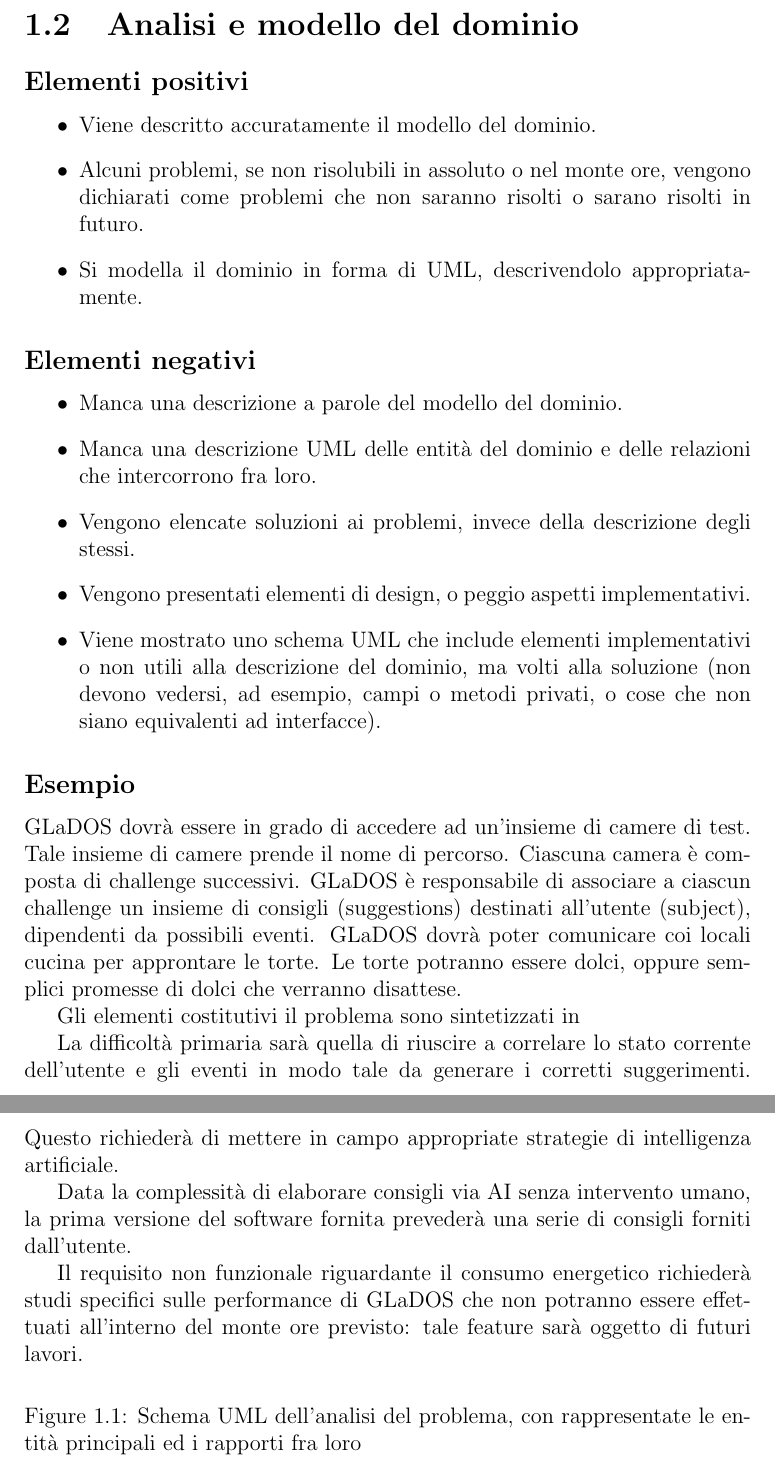
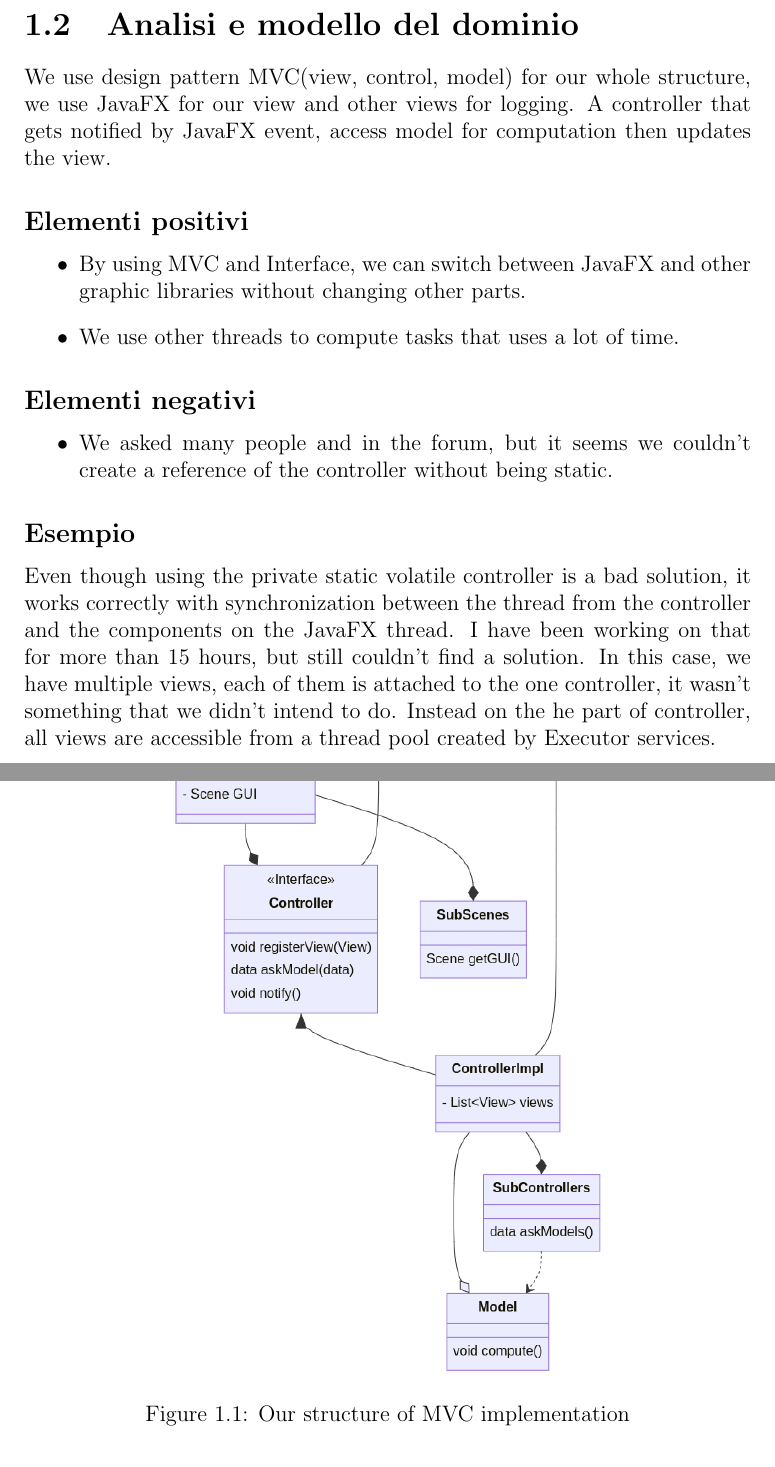
Before and after one commit to rcasadei-unibo/students-oop21-pbm, a LaTeX document (report/report.tex): two parts of pages 5 and 6 of 26, joined at a grey line, cut so that both start at the same text. Compiled offline with pdfLaTeX.

Commit message:
add domain analysis

```diff
--- a/report/report.tex
+++ b/report/report.tex
@@ -68,53 +68,31 @@ Such as using deep learning to analyze future accounts' conditions based on the
 \end{itemize}
 
 \section{Analisi e modello del dominio}
-
+We use design pattern MVC(view, control, model) for our whole structure, we use JavaFX for our view and other views for logging.
+A controller that gets notified by JavaFX event, access model for computation then updates the view.
 
 
 \subsection*{Elementi positivi}
 \begin{itemize}
-	\item Viene descritto accuratamente il modello del dominio.
-	\item Alcuni problemi, se non risolubili in assoluto o nel monte ore, vengono dichiarati come problemi che non saranno risolti o sarano risolti in futuro.
-	\item Si modella il dominio in forma di UML, descrivendolo appropriatamente.
+	\item By using MVC and Interface, we can switch between JavaFX and other graphic libraries without changing other parts.
+    \item We use other threads to compute tasks that uses a lot of time.
 \end{itemize}
 
 \subsection*{Elementi negativi}
 \begin{itemize}
-	\item Manca una descrizione a parole del modello del dominio.
-	\item Manca una descrizione UML delle entità del dominio e delle relazioni che intercorrono fra loro.
-	\item Vengono elencate soluzioni ai problemi, invece della descrizione degli stessi.
-	\item Vengono presentati elementi di design, o peggio aspetti implementativi.
-	\item Viene mostrato uno schema UML che include elementi implementativi o non utili alla descrizione del dominio, ma volti alla soluzione (non devono vedersi, ad esempio, campi o metodi privati, o cose che non siano equivalenti ad interfacce).
+    \item We asked many people and in the forum, but it seems we couldn't create a reference of the controller without being static.
 \end{itemize}
 
 \subsection*{Esempio}
-GLaDOS dovrà essere in grado di accedere ad un'insieme di camere di test.
-%
-Tale insieme di camere prende il nome di percorso.
-%
-Ciascuna camera è composta di challenge successivi.
-%
-GLaDOS è responsabile di associare a ciascun challenge un insieme di consigli (suggestions) destinati all'utente (subject), dipendenti da possibili eventi.
-%
-GLaDOS dovrà poter comunicare coi locali cucina per approntare le torte.
-%
-Le torte potranno essere dolci, oppure semplici promesse di dolci che verranno disattese.
-
-Gli elementi costitutivi il problema sono sintetizzati in
-
-La difficoltà primaria sarà quella di riuscire a correlare lo stato corrente dell'utente e gli eventi in modo tale da generare i corretti suggerimenti.
-%
-Questo richiederà di mettere in campo appropriate strategie di intelligenza artificiale.
-
-Data la complessità di elaborare consigli via AI senza intervento umano, la prima versione del software fornita prevederà una serie di consigli forniti dall'utente.
-
-Il requisito non funzionale riguardante il consumo energetico richiederà studi specifici sulle performance di GLaDOS che non potranno essere effettuati all'interno del monte ore previsto: tale feature sarà oggetto di futuri lavori.
+Even though using the private static volatile controller is a bad solution, it works correctly with synchronization between the thread from the controller and the components on the JavaFX thread.
+I have been working on that for more than 15 hours, but still couldn't find a solution. In this case, we have multiple views, each of them is attached to the one controller, it wasn't something that we didn't intend to do.
+Instead on the he part of controller, all views are accessible from a thread pool created by Executor services.
 
 \begin{figure}[H]
 \centering{}
-%\includegraphics{img/analysis.pdf}
-\caption{Schema UML dell'analisi del problema, con rappresentate le entità principali ed i rapporti fra loro}
-\label{img:analysis}
+\makebox[\textwidth][c]{\includegraphics[width=0.6\textwidth]{img/MVC.png}}%
+\caption{Our structure of MVC implementation}
+\label{img:MVC}
 \end{figure}
 
 \chapter{Design}
```
Also changed, not shown: report/img/MVC.png (renamed from src/main/resources/MVC.png), report/report.tex (2 more changed lines), 2 other files.
